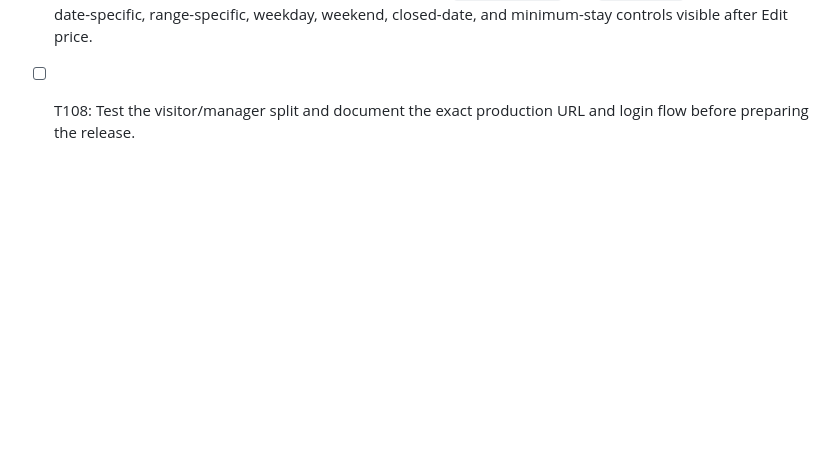
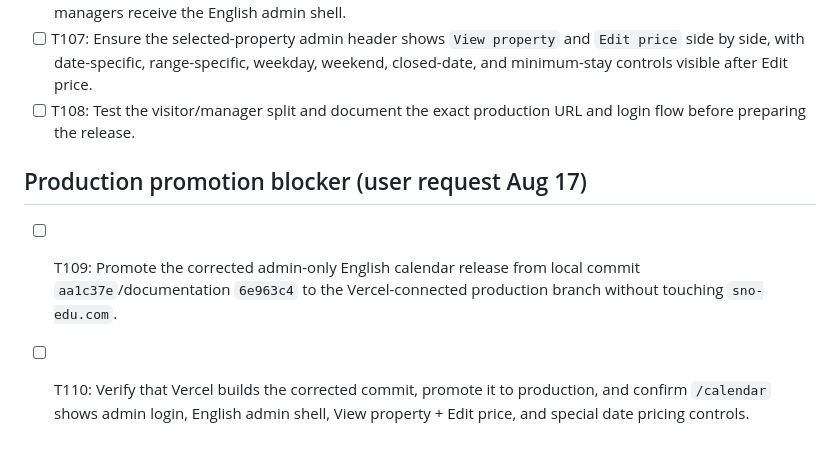
Before and after one commit to RakanSM/horizon-stays, a Markdown page: todo.md, the part around the change. Drawn GitHub-style; blank space fills up the shorter version.

Commit message:
docs: track production promotion blocker

```diff
--- a/todo.md
+++ b/todo.md
@@ -155,3 +155,7 @@
 - [ ] T106: Ensure unauthenticated production `/calendar` redirects to `/admin` and authenticated production managers receive the English admin shell.
 - [ ] T107: Ensure the selected-property admin header shows `View property` and `Edit price` side by side, with date-specific, range-specific, weekday, weekend, closed-date, and minimum-stay controls visible after Edit price.
 - [ ] T108: Test the visitor/manager split and document the exact production URL and login flow before preparing the release.
+
+## Production promotion blocker (user request Aug 17)
+- [ ] T109: Promote the corrected admin-only English calendar release from local commit `aa1c37e`/documentation `6e963c4` to the Vercel-connected production branch without touching `sno-edu.com`.
+- [ ] T110: Verify that Vercel builds the corrected commit, promote it to production, and confirm `/calendar` shows admin login, English admin shell, View property + Edit price, and special date pricing controls.
```
